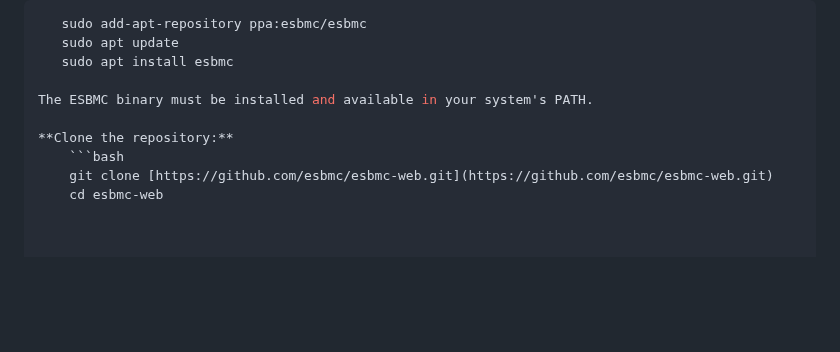
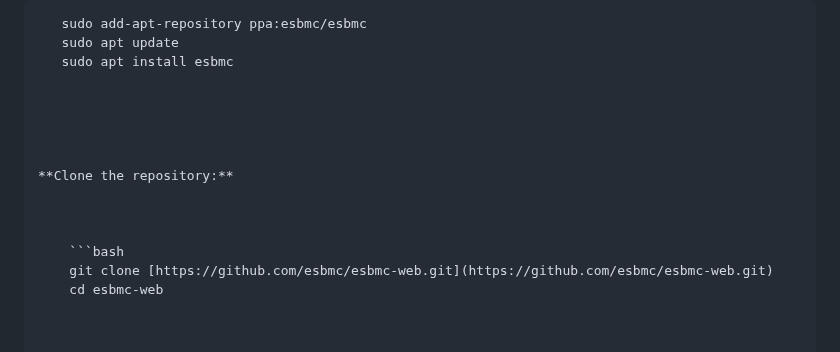
Before and after one commit to esbmc/esbmc-web, a Markdown page: README.md, the part around the change. Rendered like a GitHub page; blank space fills up the shorter version.

````diff
--- a/README.md
+++ b/README.md
@@ -124,9 +124,14 @@ The ESBMC binary must be installed and available in your system's PATH.
    sudo apt update
    sudo apt install esbmc
 
-The ESBMC binary must be installed and available in your system's PATH.
+
+
+
 
 **Clone the repository:**
+
+
+
     ```bash
     git clone [https://github.com/esbmc/esbmc-web.git](https://github.com/esbmc/esbmc-web.git)
     cd esbmc-web
````
